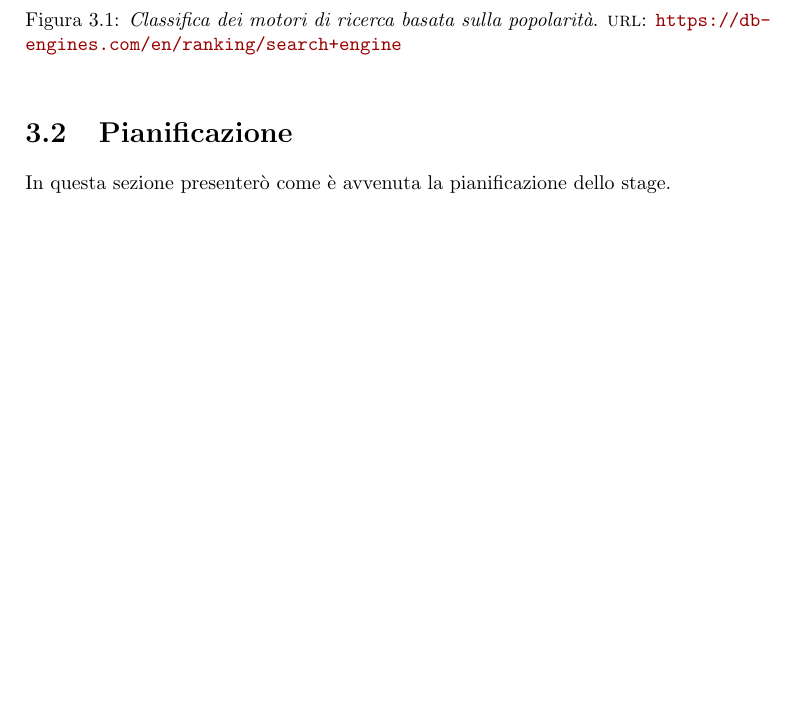
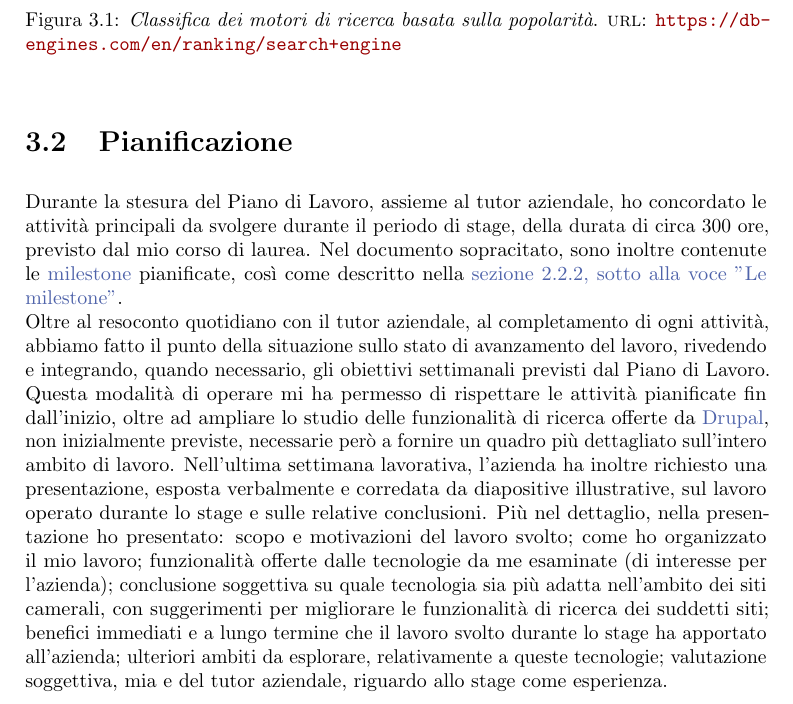
Before and after one commit to DanielDeGaspari/Tesi, a LaTeX book (Tesi.tex, which reads sections/capitoli/capitolo-3.tex): part of page 32 of 41, cut so that both start at the same text, the shorter picture padded with empty space. The pictures show the PDF file Tesi.pdf that the author committed with the source.

Commit message:
Terminata stesura sezione Pianificazione

```diff
--- a/sections/capitoli/capitolo-3.tex
+++ b/sections/capitoli/capitolo-3.tex
@@ -24,8 +24,9 @@
 	\end{figure}
 
 	\section{Pianificazione}
-	In questa sezione presenterò come è avvenuta la pianificazione dello stage.
-	%Ambiente di sviluppo in locale
+	Durante la stesura del Piano di Lavoro, assieme al tutor aziendale, ho concordato le attività principali da svolgere durante il periodo di stage, della durata di circa 300 ore, previsto dal mio corso di laurea. Nel documento sopracitato, sono inoltre contenute le \gls{Milestone} pianificate, così come descritto nella \hyperref[subsub:milestone]{sezione 2.2.2, sotto alla voce "Le milestone"}. \\
+	Oltre al resoconto quotidiano con il tutor aziendale, al completamento di ogni attività, abbiamo fatto il punto della situazione sullo stato di avanzamento del lavoro, rivedendo e integrando, quando necessario, gli obiettivi settimanali previsti dal Piano di Lavoro. Questa modalità di operare mi ha permesso di rispettare le attività pianificate fin dall'inizio, oltre ad ampliare lo studio delle funzionalità di ricerca offerte da \gls{Drupal}, non inizialmente previste, necessarie però a fornire un quadro più dettagliato sull'intero ambito di lavoro.
+	Nell'ultima settimana lavorativa, l'azienda ha inoltre richiesto una presentazione, esposta verbalmente e corredata da diapositive illustrative, sul lavoro operato durante lo stage e sulle relative conclusioni. Più nel dettaglio, nella presentazione ho presentato: scopo e motivazioni del lavoro svolto; come ho organizzato il mio lavoro; funzionalità offerte dalle tecnologie da me esaminate (di interesse per l'azienda); conclusione soggettiva su quale tecnologia sia più adatta nell'ambito dei siti camerali, con suggerimenti per migliorare le funzionalità di ricerca dei suddetti siti; benefici immediati e a lungo termine che il lavoro svolto durante lo stage ha apportato all'azienda; ulteriori ambiti da esplorare, relativamente a queste tecnologie; valutazione soggettiva, mia e del tutor aziendale, riguardo allo stage come esperienza. \\
 
 	\section{I siti istituzionali delle Camere di Commercio}
 
```
Also changed, not shown: sections/capitoli/capitolo-2.tex (+1 -3 lines), Tesi.pdf, sections/capitoli/capitolo-3.tex (2 more changed lines).
